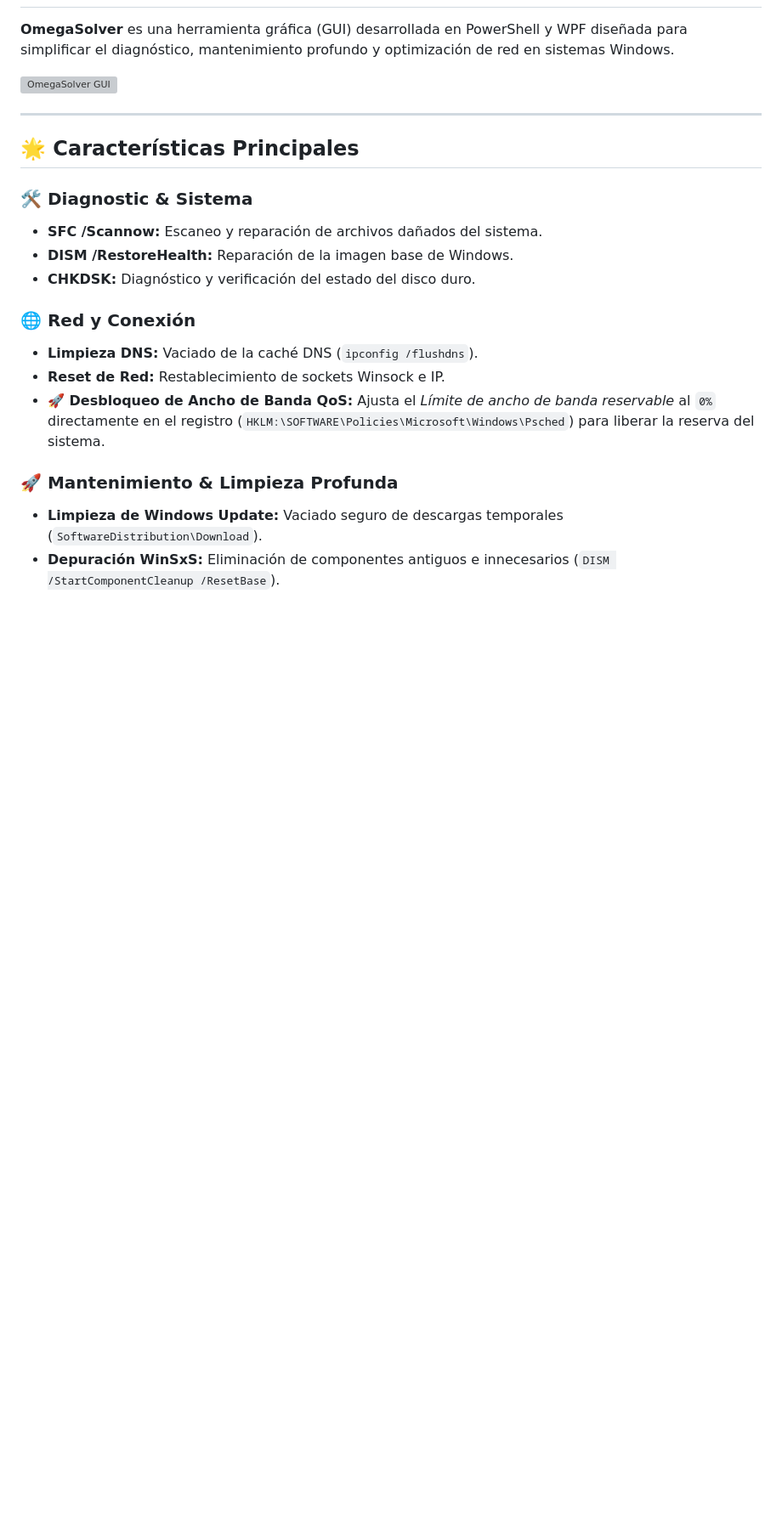
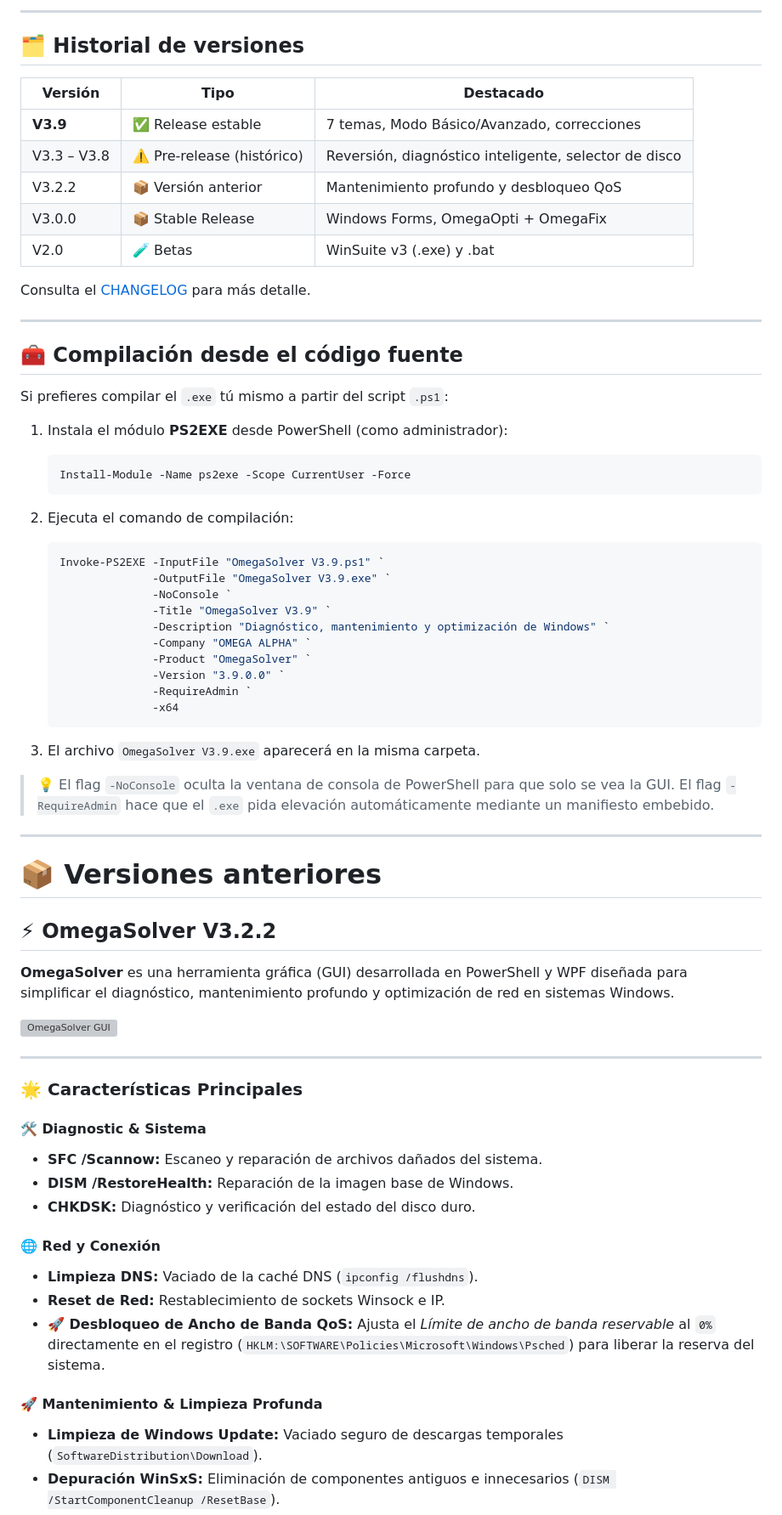
Before and after one commit to OMEGAALPHA10/OmegaSolver, a Markdown page: README.md, the part around one of its changes. Shown at 85% size. GitHub-like rendering; blank space fills up the shorter version; grey boxes are pictures that could not be loaded.

````diff
--- a/README.md
+++ b/README.md
@@ -80,3 +154,54 @@ Detecta automáticamente todas las unidades y su rol:
+---
+
+## 🗂️ Historial de versiones
+
+| Versión | Tipo | Destacado |
+|---|---|---|
+| **V3.9** | ✅ Release estable | 7 temas, Modo Básico/Avanzado, correcciones |
+| V3.3 – V3.8 | ⚠️ Pre-release (histórico) | Reversión, diagnóstico inteligente, selector de disco |
+| V3.2.2 | 📦 Versión anterior | Mantenimiento profundo y desbloqueo QoS |
+| V3.0.0 | 📦 Stable Release | Windows Forms, OmegaOpti + OmegaFix |
+| V2.0 | 🧪 Betas | WinSuite v3 (.exe) y .bat |
+
+Consulta el [CHANGELOG](CHANGELOG.md) para más detalle.
+
+---
+
+## 🧰 Compilación desde el código fuente
+
+Si prefieres compilar el `.exe` tú mismo a partir del script `.ps1`:
+
+1. Instala el módulo **PS2EXE** desde PowerShell (como administrador):
+
+   ```powershell
+   Install-Module -Name ps2exe -Scope CurrentUser -Force
+   ```
+
+2. Ejecuta el comando de compilación:
+
+   ```powershell
+   Invoke-PS2EXE -InputFile "OmegaSolver V3.9.ps1" `
+                 -OutputFile "OmegaSolver V3.9.exe" `
+                 -NoConsole `
+                 -Title "OmegaSolver V3.9" `
+                 -Description "Diagnóstico, mantenimiento y optimización de Windows" `
+                 -Company "OMEGA ALPHA" `
+                 -Product "OmegaSolver" `
+                 -Version "3.9.0.0" `
+                 -RequireAdmin `
+                 -x64
+   ```
+
+3. El archivo `OmegaSolver V3.9.exe` aparecerá en la misma carpeta.
+
+> 💡 El flag `-NoConsole` oculta la ventana de consola de PowerShell para que solo se vea la GUI.
+> El flag `-RequireAdmin` hace que el `.exe` pida elevación automáticamente mediante un manifiesto embebido.
+
+---
+
+# 📦 Versiones anteriores
+
+## ⚡ OmegaSolver V3.2.2
 
 **OmegaSolver** es una herramienta gráfica (GUI) desarrollada en PowerShell y WPF diseñada para simplificar el diagnóstico, mantenimiento profundo y optimización de red en sistemas Windows.
 
@@ -84,19 +209,19 @@ Detecta automáticamente todas las unidades y su rol:
 
 ---
 
-## 🌟 Características Principales
+### 🌟 Características Principales
 
-### 🛠️ Diagnostic & Sistema
+#### 🛠️ Diagnostic & Sistema
 * **SFC /Scannow:** Escaneo y reparación de archivos dañados del sistema.
 * **DISM /RestoreHealth:** Reparación de la imagen base de Windows.
 * **CHKDSK:** Diagnóstico y verificación del estado del disco duro.
 
-### 🌐 Red y Conexión
+#### 🌐 Red y Conexión
 * **Limpieza DNS:** Vaciado de la caché DNS (`ipconfig /flushdns`).
 * **Reset de Red:** Restablecimiento de sockets Winsock e IP.
 * **🚀 Desbloqueo de Ancho de Banda QoS:** Ajusta el *Límite de ancho de banda reservable* al `0%` directamente en el registro (`HKLM:\SOFTWARE\Policies\Microsoft\Windows\Psched`) para liberar la reserva del sistema.
 
-### 🚀 Mantenimiento & Limpieza Profunda
+#### 🚀 Mantenimiento & Limpieza Profunda
 * **Limpieza de Windows Update:** Vaciado seguro de descargas temporales (`SoftwareDistribution\Download`).
 * **Depuración WinSxS:** Eliminación de componentes antiguos e innecesarios (`DISM /StartComponentCleanup /ResetBase`).
 * **Depuración de Temporales:** Limpieza de registros CBS, cachés de navegadores Chromium (Edge / Chrome) y archivos temporales de usuario/sistema.
````
Also changed, not shown: other parts of README.md (+128 -28 lines).
